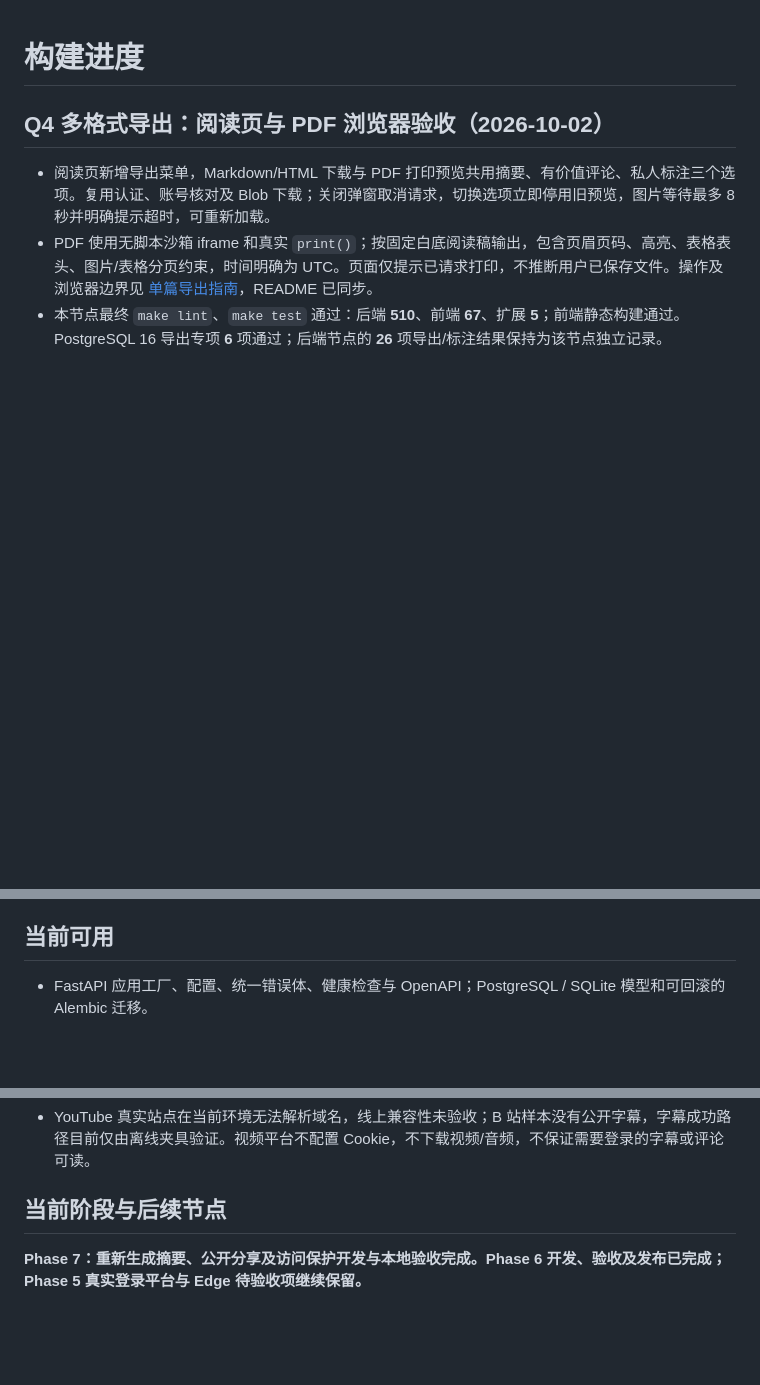
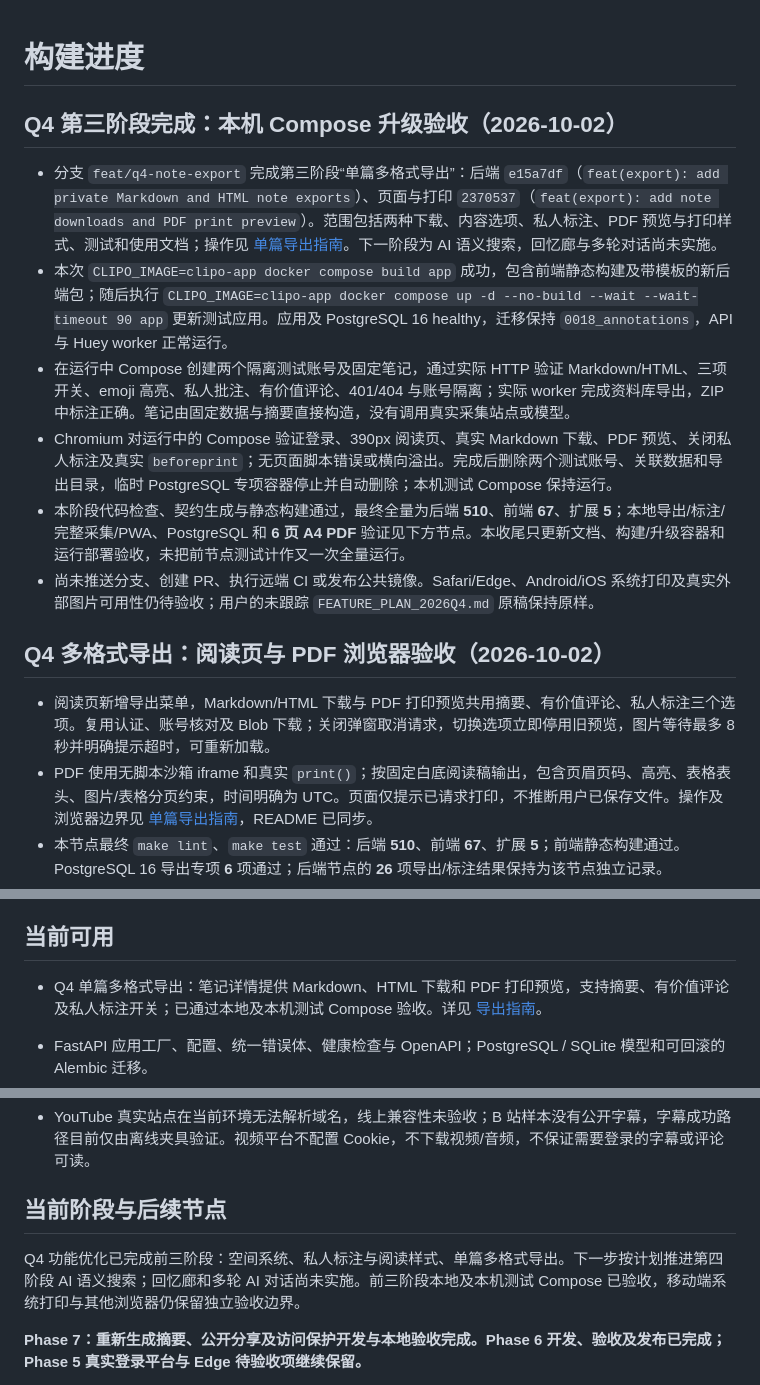
Before and after one commit to tlwsy/Clipo, a Markdown page: docs/progress.md, 3 parts joined by grey strips. Drawn GitHub-style; blank space fills up the shorter version.

Commit message:
docs(export): record phase three and compose acceptance

```diff
--- a/docs/progress.md
+++ b/docs/progress.md
@@ -1,4 +1,13 @@
 # 构建进度
+
+## Q4 第三阶段完成：本机 Compose 升级验收（2026-10-02）
+
+- 分支 `feat/q4-note-export` 完成第三阶段“单篇多格式导出”：后端 `e15a7df`（`feat(export): add private Markdown and HTML note exports`）、页面与打印 `2370537`（`feat(export): add note downloads and PDF print preview`）。范围包括两种下载、内容选项、私人标注、PDF 预览与打印样式、测试和使用文档；操作见 [单篇导出指南](note-export.md)。下一阶段为 AI 语义搜索，回忆廊与多轮对话尚未实施。
+- 本次 `CLIPO_IMAGE=clipo-app docker compose build app` 成功，包含前端静态构建及带模板的新后端包；随后执行 `CLIPO_IMAGE=clipo-app docker compose up -d --no-build --wait --wait-timeout 90 app` 更新测试应用。应用及 PostgreSQL 16 healthy，迁移保持 `0018_annotations`，API 与 Huey worker 正常运行。
+- 在运行中 Compose 创建两个隔离测试账号及固定笔记，通过实际 HTTP 验证 Markdown/HTML、三项开关、emoji 高亮、私人批注、有价值评论、401/404 与账号隔离；实际 worker 完成资料库导出，ZIP 中标注正确。笔记由固定数据与摘要直接构造，没有调用真实采集站点或模型。
+- Chromium 对运行中的 Compose 验证登录、390px 阅读页、真实 Markdown 下载、PDF 预览、关闭私人标注及真实 `beforeprint`；无页面脚本错误或横向溢出。完成后删除两个测试账号、关联数据和导出目录，临时 PostgreSQL 专项容器停止并自动删除；本机测试 Compose 保持运行。
+- 本阶段代码检查、契约生成与静态构建通过，最终全量为后端 **510**、前端 **67**、扩展 **5**；本地导出/标注/完整采集/PWA、PostgreSQL 和 **6 页 A4 PDF** 验证见下方节点。本收尾只更新文档、构建/升级容器和运行部署验收，未把前节点测试计作又一次全量运行。
+- 尚未推送分支、创建 PR、执行远端 CI 或发布公共镜像。Safari/Edge、Android/iOS 系统打印及真实外部图片可用性仍待验收；用户的未跟踪 `FEATURE_PLAN_2026Q4.md` 原稿保持原样。
 
 ## Q4 多格式导出：阅读页与 PDF 浏览器验收（2026-10-02）
 
@@ -244,6 +253,8 @@
 
 ## 当前可用
 
+- Q4 单篇多格式导出：笔记详情提供 Markdown、HTML 下载和 PDF 打印预览，支持摘要、有价值评论及私人标注开关；已通过本地及本机测试 Compose 验收。详见 [导出指南](note-export.md)。
+
 - FastAPI 应用工厂、配置、统一错误体、健康检查与 OpenAPI；PostgreSQL / SQLite 模型和可回滚的 Alembic 迁移。
 - 初始化向导、账号与注册开关、Argon2id 密码、JWT 与刷新令牌轮换、HttpOnly Cookie、自动续期、API Token 管理；配置按账号隔离，模型密钥加密存储。
 - 小红书、小黑盒 Cookie 设置：加密保存、独立替换与清除，设置页附获取教程；读接口只返回保存状态。小红书后台采集使用当前账号凭据；小黑盒抓取也使用当前账号凭据；独立有效性探测入口已接入后台队列，结果附检测时间，凭据变更后失效。
@@ -360,6 +371,8 @@
 - YouTube 真实站点在当前环境无法解析域名，线上兼容性未验收；B 站样本没有公开字幕，字幕成功路径目前仅由离线夹具验证。视频平台不配置 Cookie，不下载视频/音频，不保证需要登录的字幕或评论可读。
 
 ## 当前阶段与后续节点
+
+Q4 功能优化已完成前三阶段：空间系统、私人标注与阅读样式、单篇多格式导出。下一步按计划推进第四阶段 AI 语义搜索；回忆廊和多轮 AI 对话尚未实施。前三阶段本地及本机测试 Compose 已验收，移动端系统打印与其他浏览器仍保留独立验收边界。
 
 **Phase 7：重新生成摘要、公开分享及访问保护开发与本地验收完成。Phase 6 开发、验收及发布已完成；Phase 5 真实登录平台与 Edge 待验收项继续保留。**
 
```
Also changed, not shown: AGENTS.md (+3 -1 lines).
